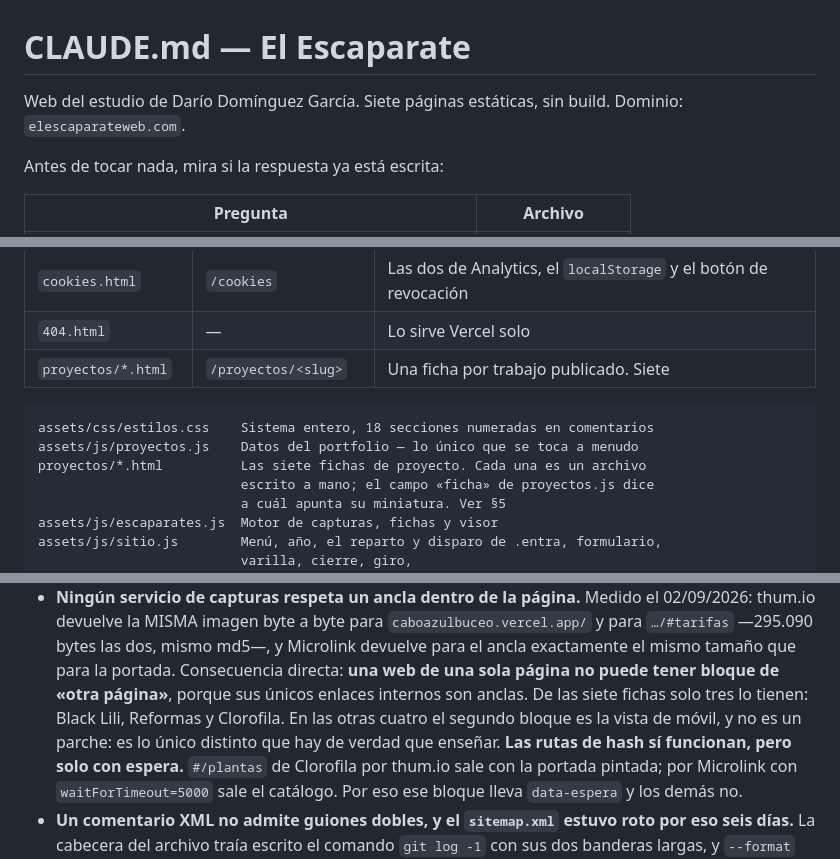
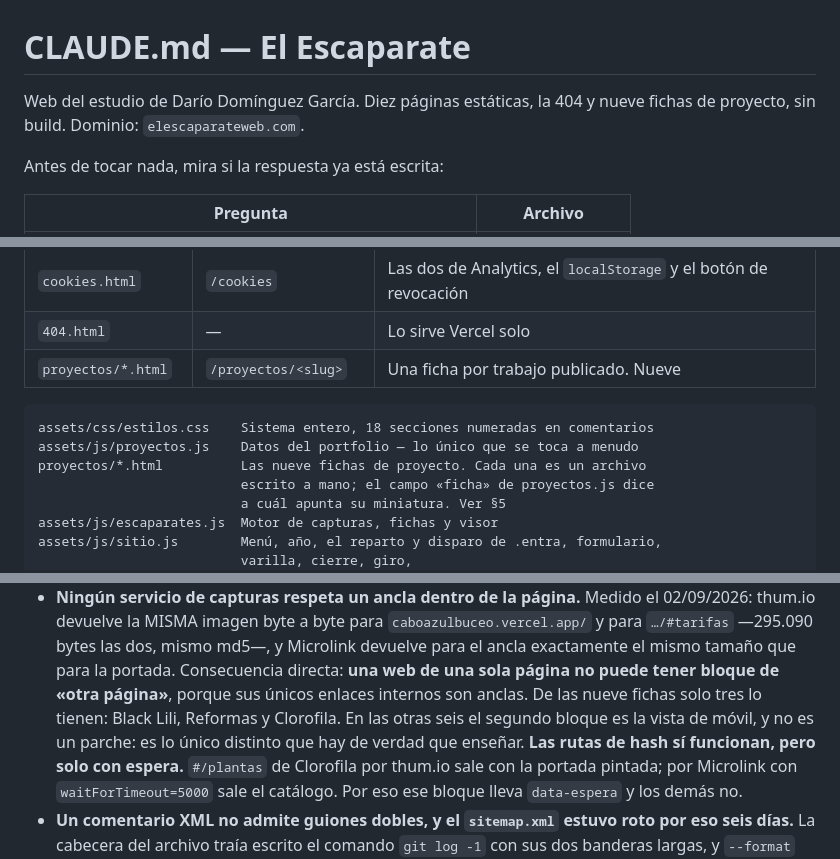
Before and after one commit to DarioAlRio/ElEscaparate, a Markdown page: CLAUDE.md, 3 parts joined by grey strips. Rendered like a GitHub page.

Commit message:
CLAUDE.md: nueve fichas de proyecto, no siete

````diff
--- a/CLAUDE.md
+++ b/CLAUDE.md
@@ -1,6 +1,6 @@
 # CLAUDE.md — El Escaparate
 
-Web del estudio de Darío Domínguez García. Siete páginas estáticas, sin build.
+Web del estudio de Darío Domínguez García. Diez páginas estáticas, la 404 y nueve fichas de proyecto, sin build.
 Dominio: `elescaparateweb.com`.
 
 Antes de tocar nada, mira si la respuesta ya está escrita:
@@ -92,12 +92,12 @@ están en la cabecera de `_render-modelo.html`. Nada de esto se publica.
 | `privacidad.html` | `/privacidad` | Datos, finalidades, proveedores, derechos |
 | `cookies.html` | `/cookies` | Las dos de Analytics, el `localStorage` y el botón de revocación |
 | `404.html` | — | Lo sirve Vercel solo |
-| `proyectos/*.html` | `/proyectos/<slug>` | Una ficha por trabajo publicado. Siete |
+| `proyectos/*.html` | `/proyectos/<slug>` | Una ficha por trabajo publicado. Nueve |
 
 ```
 assets/css/estilos.css    Sistema entero, 18 secciones numeradas en comentarios
 assets/js/proyectos.js    Datos del portfolio — lo único que se toca a menudo
-proyectos/*.html          Las siete fichas de proyecto. Cada una es un archivo
+proyectos/*.html          Las nueve fichas de proyecto. Cada una es un archivo
                           escrito a mano; el campo «ficha» de proyectos.js dice
                           a cuál apunta su miniatura. Ver §5
 assets/js/escaparates.js  Motor de capturas, fichas y visor
@@ -469,8 +469,8 @@ No las vuelvas a pisar; todas están comprobadas midiendo, no a ojo.
   md5—, y Microlink devuelve para el ancla exactamente el mismo tamaño que para
   la portada. Consecuencia directa: **una web de una sola página no puede tener
   bloque de «otra página»**, porque sus únicos enlaces internos son anclas. De
-  las siete fichas solo tres lo tienen: Black Lili, Reformas y Clorofila. En las
-  otras cuatro el segundo bloque es la vista de móvil, y no es un parche: es lo
+  las nueve fichas solo tres lo tienen: Black Lili, Reformas y Clorofila. En las
+  otras seis el segundo bloque es la vista de móvil, y no es un parche: es lo
   único distinto que hay de verdad que enseñar.
   **Las rutas de hash sí funcionan, pero solo con espera.** `#/plantas` de
   Clorofila por thum.io sale con la portada pintada; por Microlink con
````
